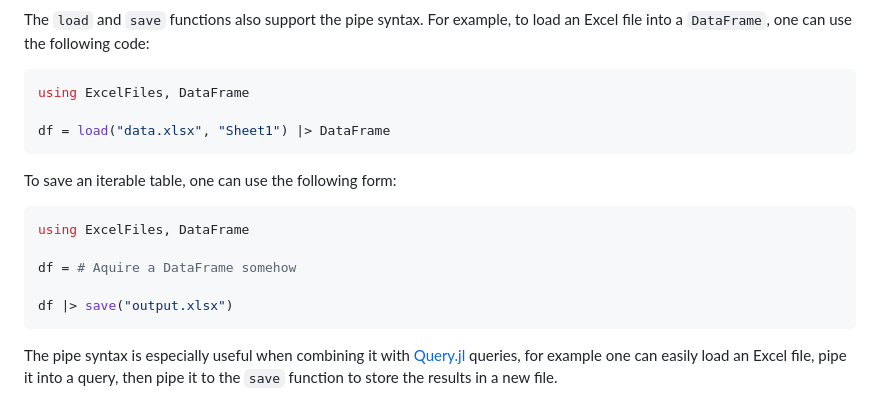
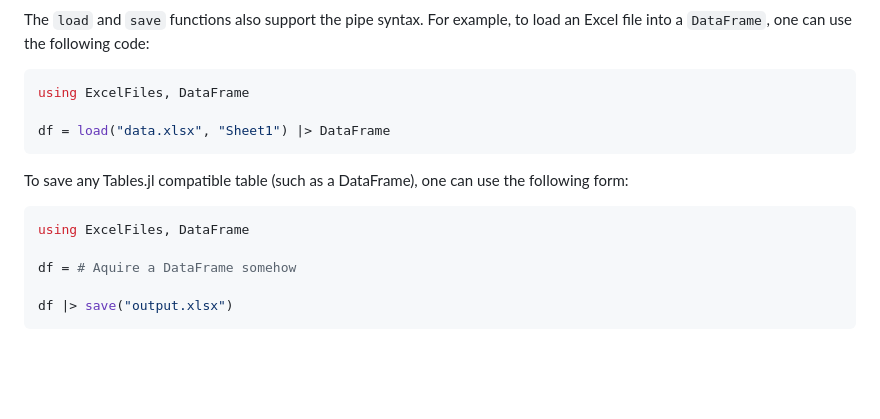
Before and after one commit to queryverse/ExcelFiles.jl, a Markdown page: README.md, the part around one of its changes. Rendered like a GitHub page; blank space fills up the shorter version.

````diff
--- a/README.md
+++ b/README.md
@@ -127,7 +182,7 @@ using ExcelFiles, DataFrame
 df = load("data.xlsx", "Sheet1") |> DataFrame
 ```
 
-To save an iterable table, one can use the following form:
+To save any Tables.jl compatible table (such as a DataFrame), one can use the following form:
 
 ```julia
 using ExcelFiles, DataFrame
@@ -136,5 +191,3 @@ df = # Aquire a DataFrame somehow
 
 df |> save("output.xlsx")
 ```
-
-The pipe syntax is especially useful when combining it with [Query.jl](https://github.com/queryverse/Query.jl) queries, for example one can easily load an Excel file, pipe it into a query, then pipe it to the `save` function to store the results in a new file.
````
Also changed, not shown: other parts of README.md (+87 -32 lines), docs/src/index.md (+0 -2 lines).
